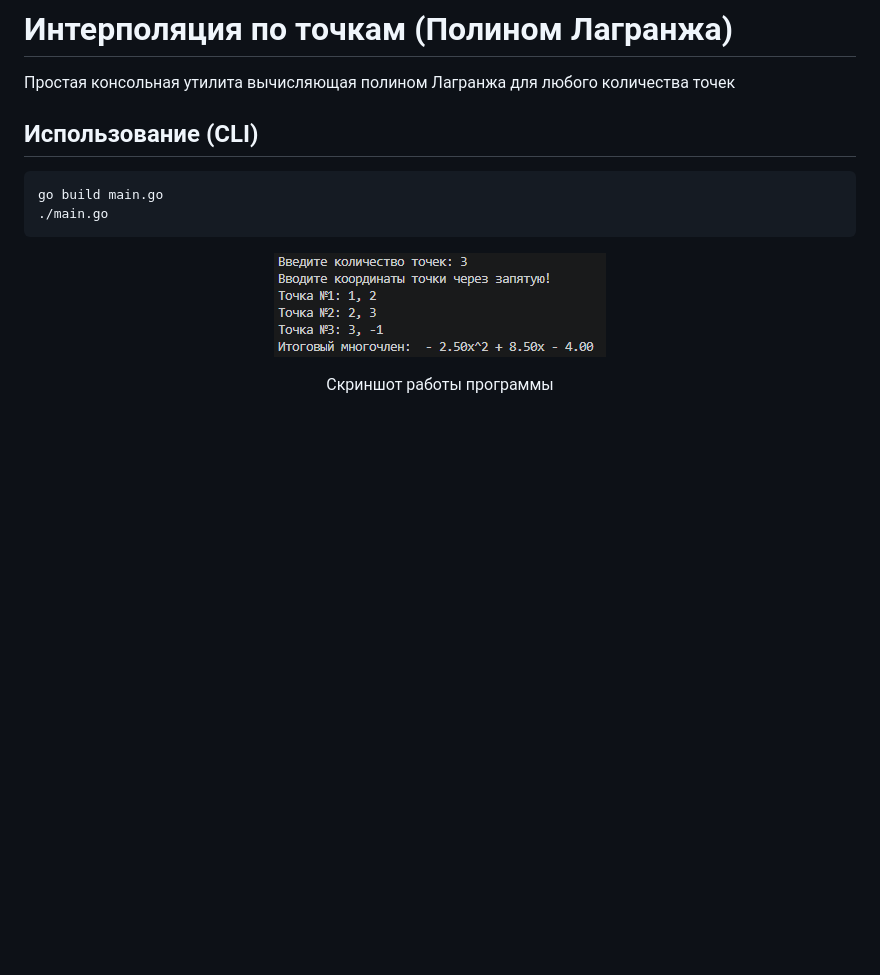
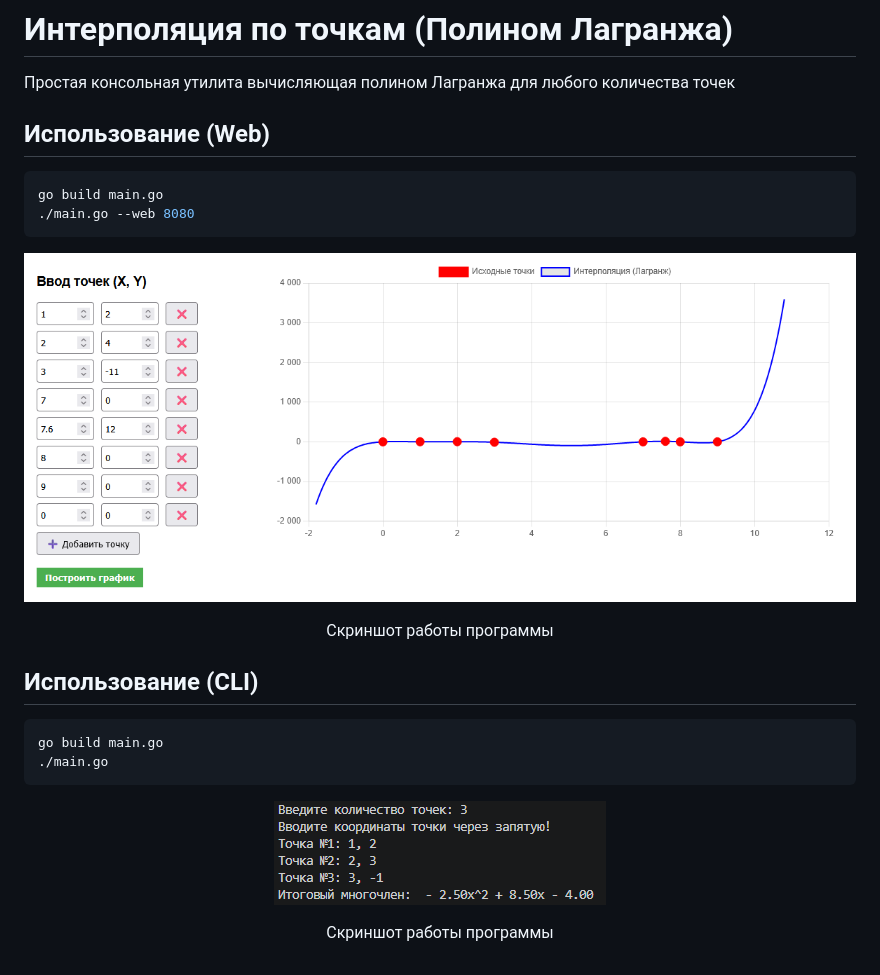
Before and after one commit to prockofiev/Interpolation-of-points, a Markdown page: README.md, the part around the change. Rendered like a GitHub page; pictures changed too: static/webMode.png (added); blank space fills up the shorter version.

````diff
--- a/README.md
+++ b/README.md
@@ -1,5 +1,17 @@
 # Интерполяция по точкам (Полином Лагранжа)
 Простая консольная утилита вычисляющая полином Лагранжа для любого количества точек
+
+## Использование (Web)
+```bash
+go build main.go
+./main.go --web 8080
+```
+
+<p align="center">
+  <img src="static/webMode.png" alt="Скриншот работы программы" />
+  <p align="center">Скриншот работы программы</p>
+</p>
+
 
 ## Использование (CLI)
 ```bash
@@ -8,6 +20,6 @@ go build main.go
 ```
 
 <p align="center">
-  <img src="image.png" alt="Скриншот работы программы" />
+  <img src="static/consoleMode.png" alt="Скриншот работы программы" />
   <p align="center">Скриншот работы программы</p>
 </p>
````
Also changed, not shown: static/consoleMode.png (renamed from image.png), 2 other files.
